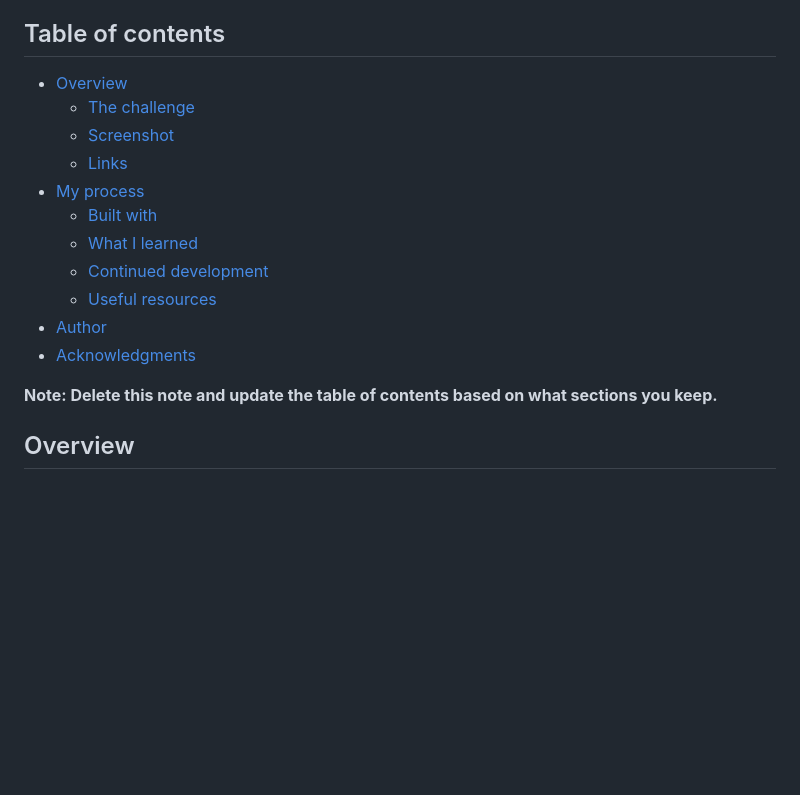
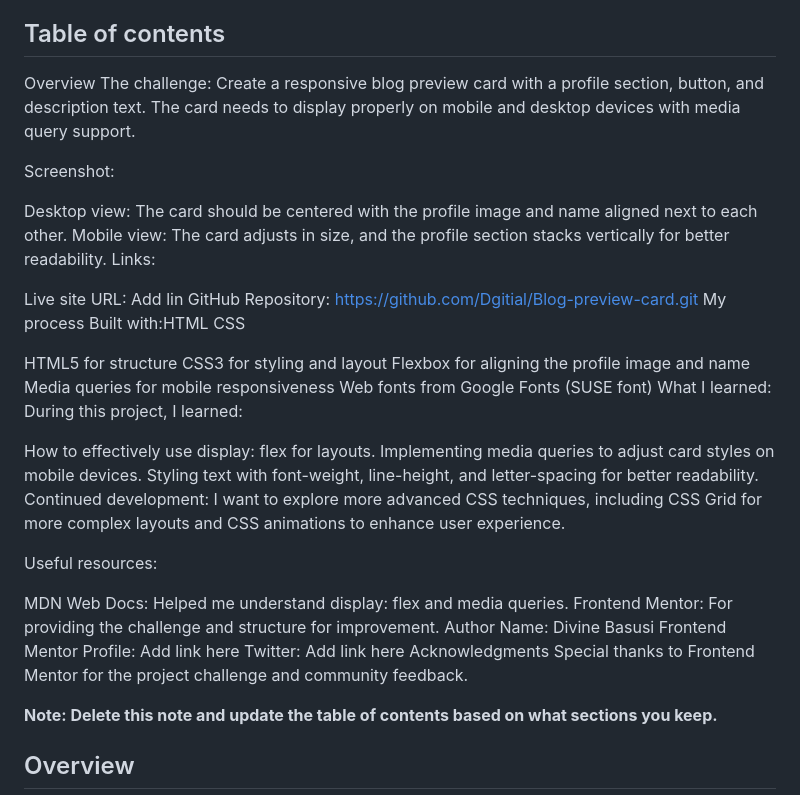
Before and after one commit to Dgitial/Blog-preview-card, a Markdown page: README-template.md, the part around the change printed below. Rendered like a GitHub page; blank space fills up the shorter version.

Commit message:
Intial commit

```diff
--- a/README-template.md
+++ b/README-template.md
@@ -4,17 +4,42 @@ This is a solution to the [Blog preview card challenge on Frontend Mentor](https
 
 ## Table of contents
 
-- [Overview](#overview)
-  - [The challenge](#the-challenge)
-  - [Screenshot](#screenshot)
-  - [Links](#links)
-- [My process](#my-process)
-  - [Built with](#built-with)
-  - [What I learned](#what-i-learned)
-  - [Continued development](#continued-development)
-  - [Useful resources](#useful-resources)
-- [Author](#author)
-- [Acknowledgments](#acknowledgments)
+Overview
+The challenge: Create a responsive blog preview card with a profile section, button, and description text. The card needs to display properly on mobile and desktop devices with media query support.
+
+Screenshot:
+
+Desktop view: The card should be centered with the profile image and name aligned next to each other.
+Mobile view: The card adjusts in size, and the profile section stacks vertically for better readability.
+Links:
+
+Live site URL: Add lin
+GitHub Repository: https://github.com/Dgitial/Blog-preview-card.git
+My process
+Built with:HTML CSS
+
+HTML5 for structure
+CSS3 for styling and layout
+Flexbox for aligning the profile image and name
+Media queries for mobile responsiveness
+Web fonts from Google Fonts (SUSE font)
+What I learned: During this project, I learned:
+
+How to effectively use display: flex for layouts.
+Implementing media queries to adjust card styles on mobile devices.
+Styling text with font-weight, line-height, and letter-spacing for better readability.
+Continued development: I want to explore more advanced CSS techniques, including CSS Grid for more complex layouts and CSS animations to enhance user experience.
+
+Useful resources:
+
+MDN Web Docs: Helped me understand display: flex and media queries.
+Frontend Mentor: For providing the challenge and structure for improvement.
+Author
+Name: Divine Basusi
+Frontend Mentor Profile: Add link here
+Twitter: Add link here
+Acknowledgments
+Special thanks to Frontend Mentor for the project challenge and community feedback.
 
 **Note: Delete this note and update the table of contents based on what sections you keep.**
 
```
Also changed, not shown: other parts of README-template.md (+4 -2 lines).
